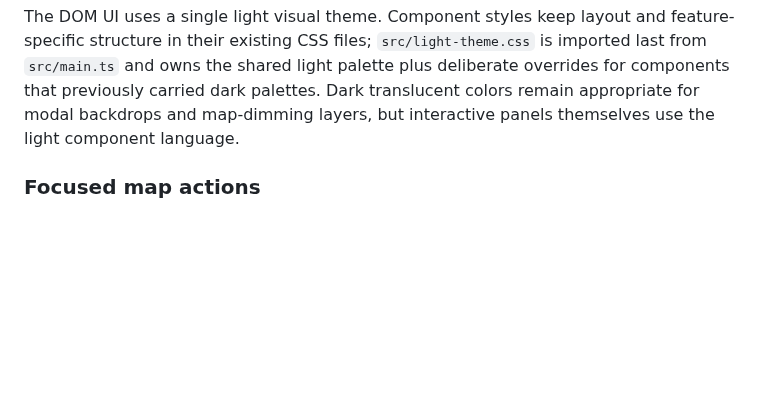
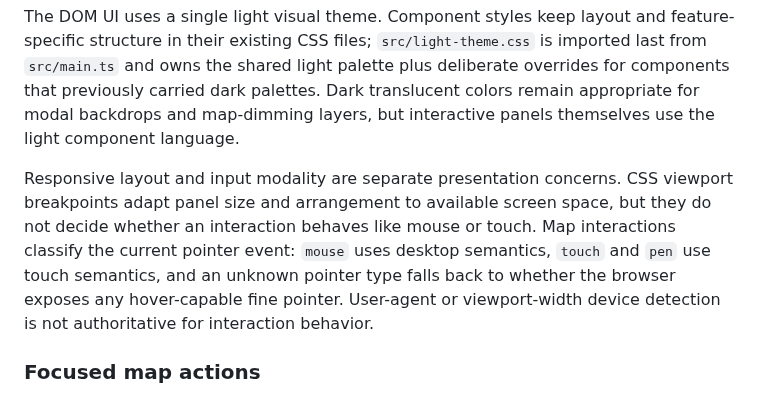
Before and after one commit to weidmanngabriel/civilizations-poc, a Markdown page: docs/architecture.md, the part around the change. Rendered like a GitHub page; blank space fills up the shorter version.

Commit message:
Document layout and input separation

```diff
--- a/docs/architecture.md
+++ b/docs/architecture.md
@@ -26,6 +26,8 @@ building-editor/   desktop-first building authoring subpage
 The deterministic simulation stays independent from Phaser. Presentation reads simulation state and never owns authoritative game state. The simulation runs at 60 ticks/s at displayed 1×; rendering is decoupled and driven by `requestAnimationFrame`.
 
 The DOM UI uses a single light visual theme. Component styles keep layout and feature-specific structure in their existing CSS files; `src/light-theme.css` is imported last from `src/main.ts` and owns the shared light palette plus deliberate overrides for components that previously carried dark palettes. Dark translucent colors remain appropriate for modal backdrops and map-dimming layers, but interactive panels themselves use the light component language.
+
+Responsive layout and input modality are separate presentation concerns. CSS viewport breakpoints adapt panel size and arrangement to available screen space, but they do not decide whether an interaction behaves like mouse or touch. Map interactions classify the current pointer event: `mouse` uses desktop semantics, `touch` and `pen` use touch semantics, and an unknown pointer type falls back to whether the browser exposes any hover-capable fine pointer. User-agent or viewport-width device detection is not authoritative for interaction behavior.
 
 ### Focused map actions
 
```
